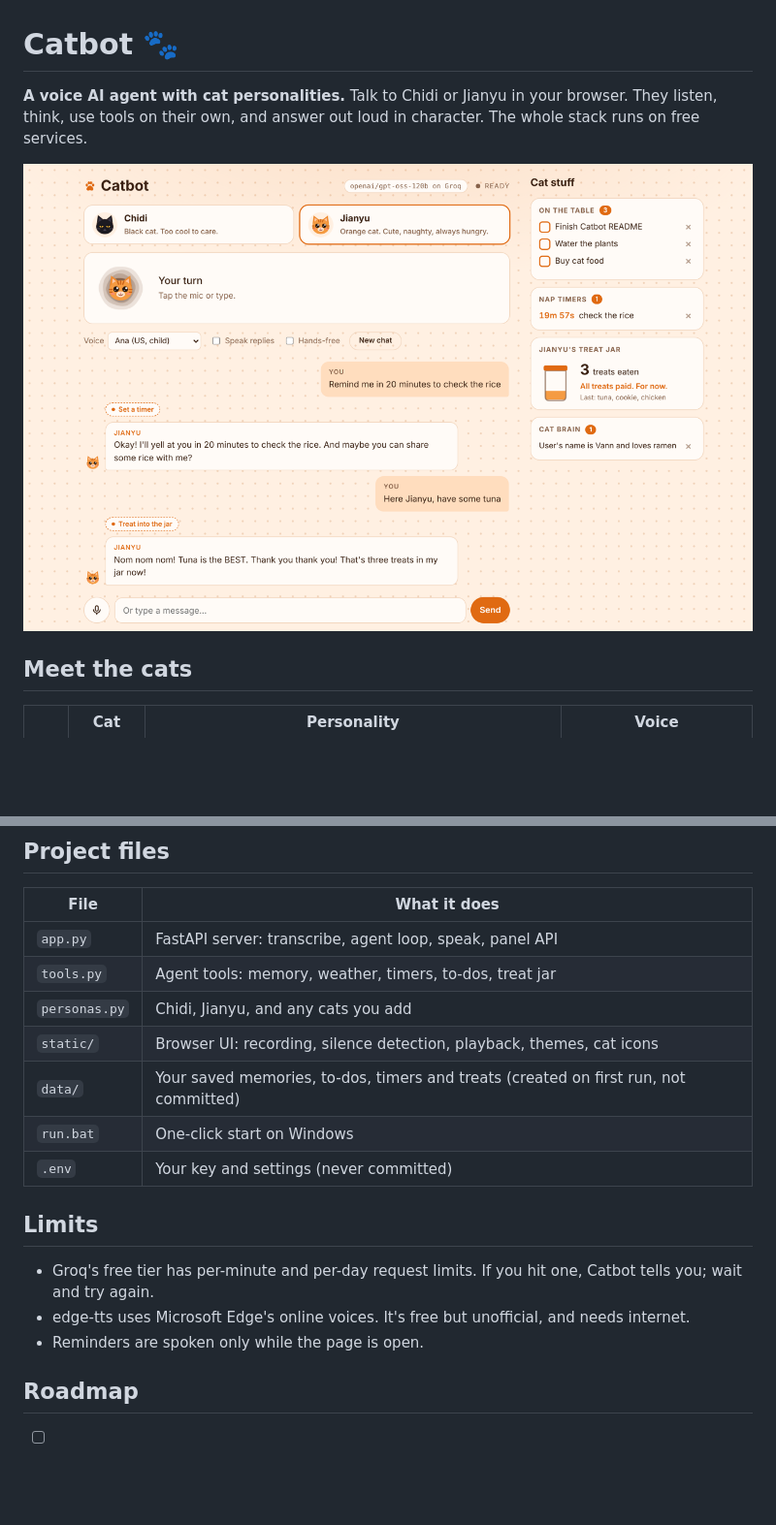
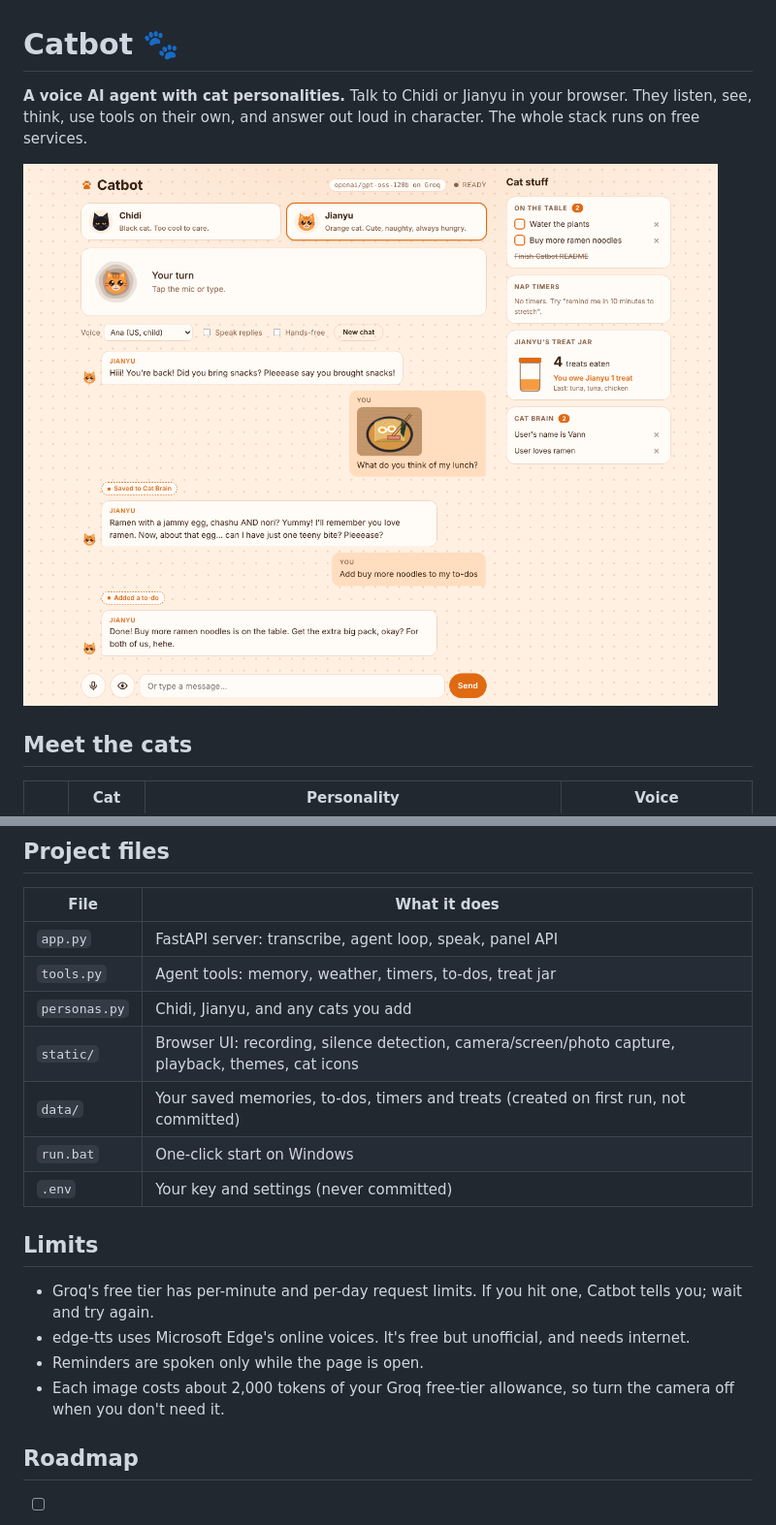
Before and after one commit to likaelvan/catbot, a Markdown page: README.md, 2 parts joined by grey strips. Shown: that part at 97% size. GitHub-like rendering; pictures changed too: docs/screenshot.png; blank space fills up the shorter version.

Commit message:
Add vision: camera, screen share, photos

```diff
--- a/README.md
+++ b/README.md
@@ -1,7 +1,7 @@
 # Catbot 🐾
 
 **A voice AI agent with cat personalities.** Talk to Chidi or Jianyu in your browser. They listen,
-think, use tools on their own, and answer out loud in character. The whole stack runs on free services.
+see, think, use tools on their own, and answer out loud in character. The whole stack runs on free services.
 
 ![Catbot screenshot](docs/screenshot.png)
 
@@ -107,7 +126,7 @@ If Groq retires the chat model, Catbot picks a replacement when it starts and pr
 | `app.py` | FastAPI server: transcribe, agent loop, speak, panel API |
 | `tools.py` | Agent tools: memory, weather, timers, to-dos, treat jar |
 | `personas.py` | Chidi, Jianyu, and any cats you add |
-| `static/` | Browser UI: recording, silence detection, playback, themes, cat icons |
+| `static/` | Browser UI: recording, silence detection, camera/screen/photo capture, playback, themes, cat icons |
 | `data/` | Your saved memories, to-dos, timers and treats (created on first run, not committed) |
 | `run.bat` | One-click start on Windows |
 | `.env` | Your key and settings (never committed) |
@@ -117,6 +136,7 @@ If Groq retires the chat model, Catbot picks a replacement when it starts and pr
 - Groq's free tier has per-minute and per-day request limits. If you hit one, Catbot tells you; wait and try again.
 - edge-tts uses Microsoft Edge's online voices. It's free but unofficial, and needs internet.
 - Reminders are spoken only while the page is open.
+- Each image costs about 2,000 tokens of your Groq free-tier allowance, so turn the camera off when you don't need it.
 
 ## Roadmap
 
```
Also changed, not shown: other parts of README.md (+19 -0 lines), 6 other files.
